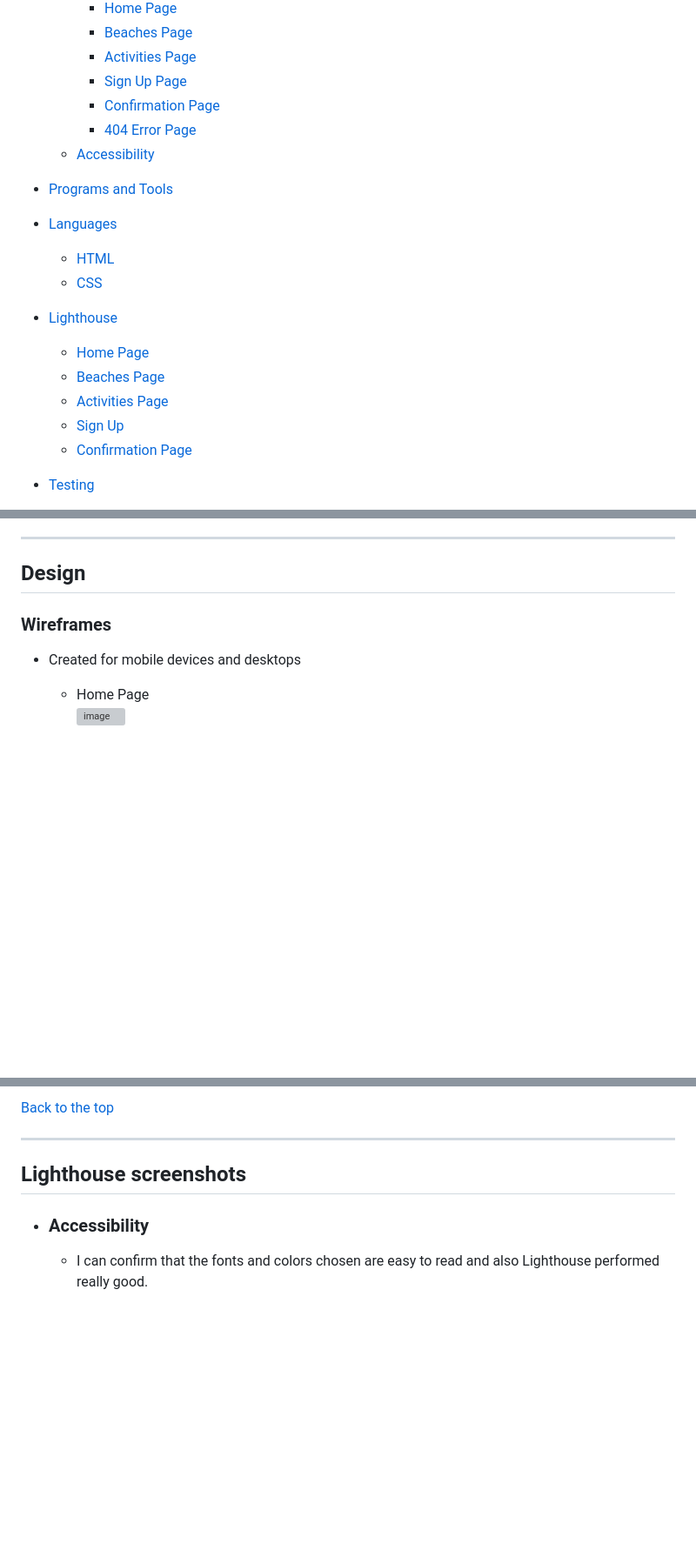
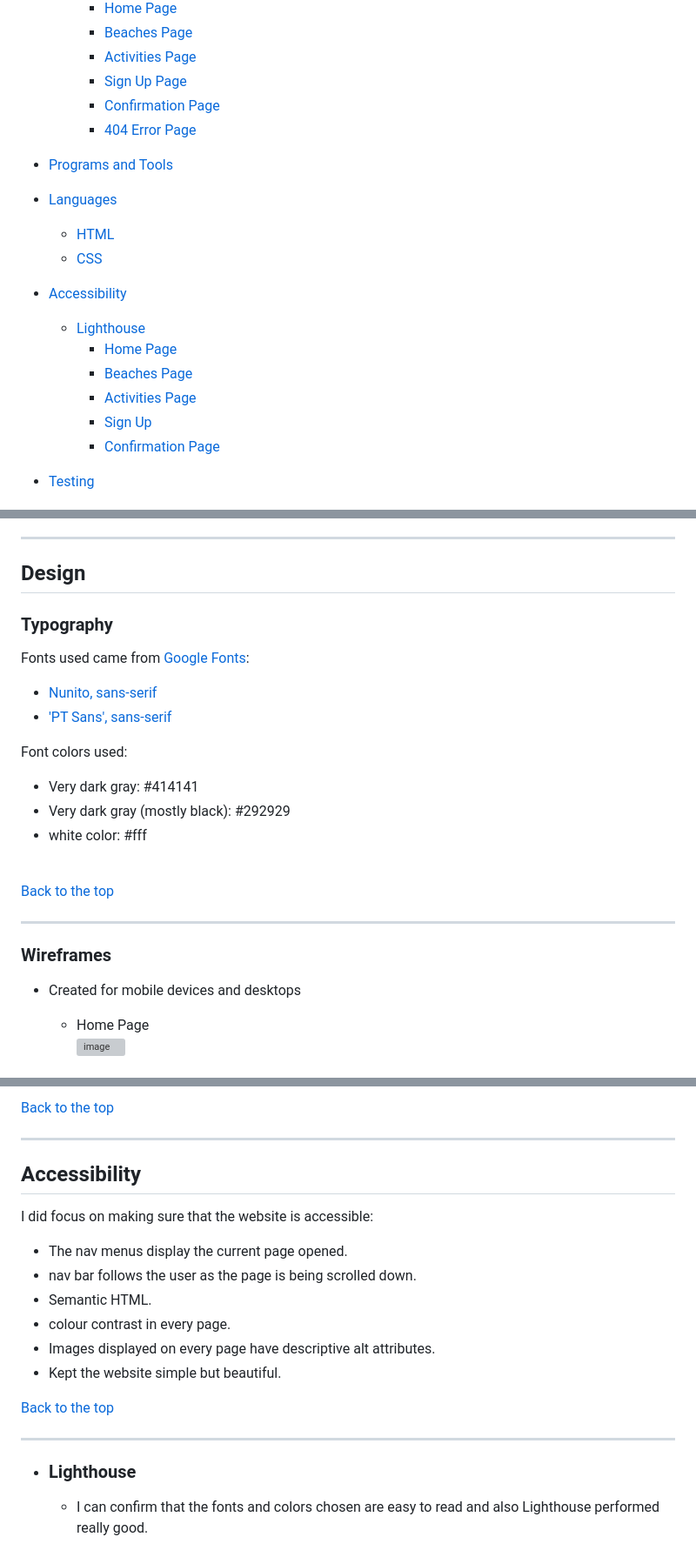
Before and after one commit to Code-Institute-Submissions/b1ndark-project1, a Markdown page: README.md, 3 parts joined by grey strips. Shown at 87% size. Rendered like a GitHub page; blank space fills up the shorter version; grey boxes are pictures that could not be loaded.

Commit message:
grammar and update to Readme file

```diff
--- a/README.md
+++ b/README.md
@@ -26,18 +26,20 @@ ___
         - [Sign Up Page](#sign-up-page)
         - [Confirmation Page](#confirmation-page)
         - [404 Error Page](#404-error-page)
-    - [Accessibility](#accessibility)
 
 - [Programs and Tools](#programs-and-tools-used)
 - [Languages](#languages-used-and-its-tests)
     - [HTML](#html)
     - [CSS](#css)
-- [Lighthouse](#lighthouse-screenshots)
-    - [Home Page](#home-page-1)
-    - [Beaches Page](#beaches-page-1)
-    - [Activities Page](#activities-page-1)
-    - [Sign Up](#sign-up-page-1)
-    - [Confirmation Page](#confirmation-page-1)
+
+- [Accessibility](#accessibility)
+    - [Lighthouse](#lighthouse)
+        - [Home Page](#home-page-1)
+        - [Beaches Page](#beaches-page-1)
+        - [Activities Page](#activities-page-1)
+        - [Sign Up](#sign-up-page-1)
+        - [Confirmation Page](#confirmation-page-1)
+
 - [Testing](#testing)
     - [Bugs and solutions](#bugs)
     - [Problems](#problems)
@@ -72,6 +74,20 @@ ___
 
 ## __Design__
 
+### Typography
+
+Fonts used came from [Google Fonts](https://fonts.google.com/):
+- [Nunito, sans-serif](https://fonts.google.com/specimen/Nunito+Sans)
+- ['PT Sans', sans-serif](https://fonts.google.com/specimen/PT+Sans)
+
+Font colors used:
+- Very dark gray: #414141
+- Very dark gray (mostly black): #292929
+- white color: #fff
+<br>
+
+[Back to the top](#algarve)
+___
 
 ### Wireframes
 
@@ -214,9 +231,20 @@ ___
 [Back to the top](#algarve)
 ___
 
-## Lighthouse screenshots
+## Accessibility
 
-- ### Accessibility
+I did focus on making sure that the website is accessible:
+- The nav menus display the current page opened.
+- nav bar follows the user as the page is being scrolled down.
+- Semantic HTML.
+- colour contrast in every page.
+- Images displayed on every page have descriptive alt attributes.
+- Kept the website simple but beautiful.
+
+[Back to the top](#algarve)
+___
+
+- ### Lighthouse
     - I can confirm that the fonts and colors chosen are easy to read and also Lighthouse performed really good.
 
         - #### Home Page
```
Also changed, not shown: other parts of README.md (+1 -0 lines).
